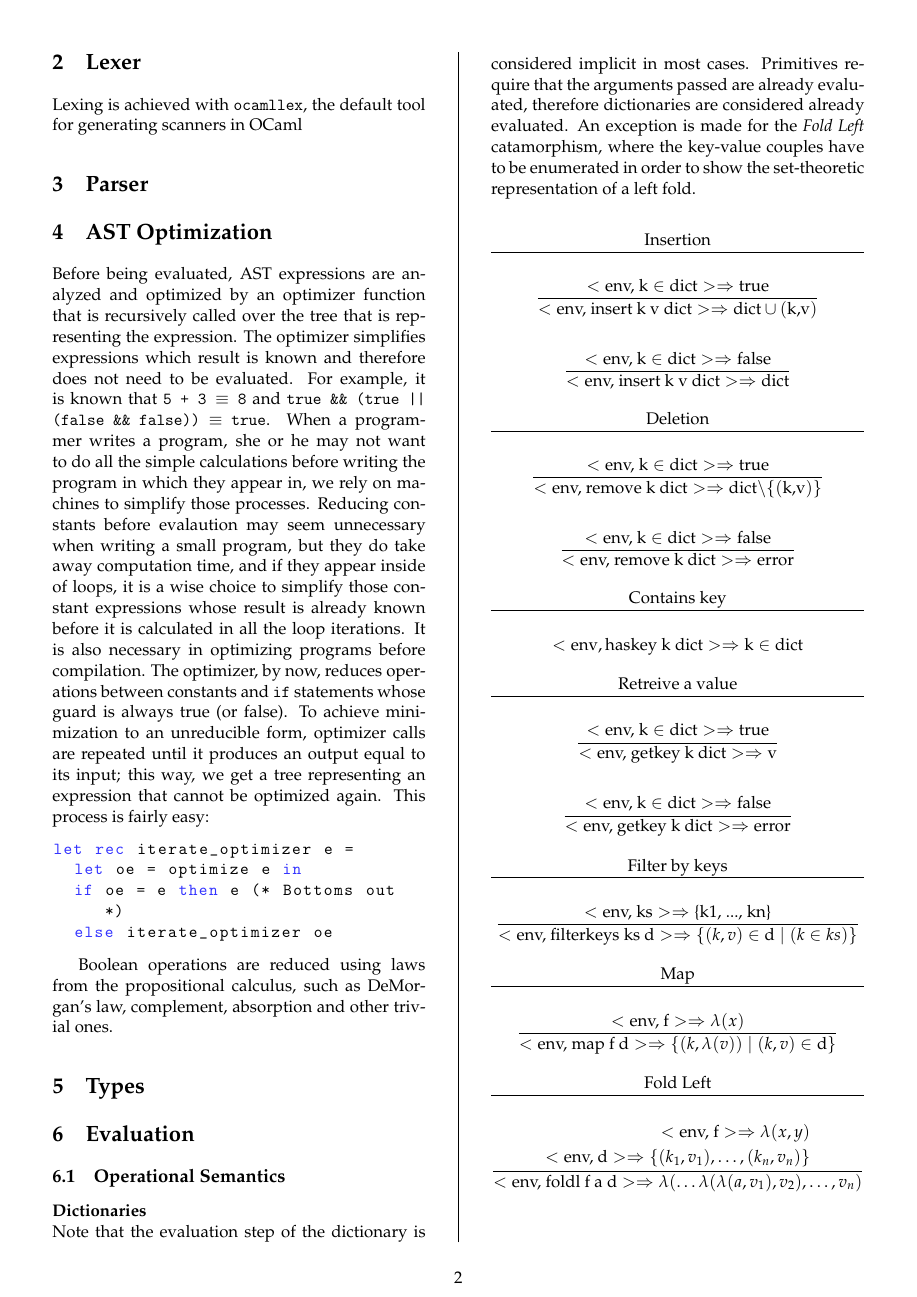
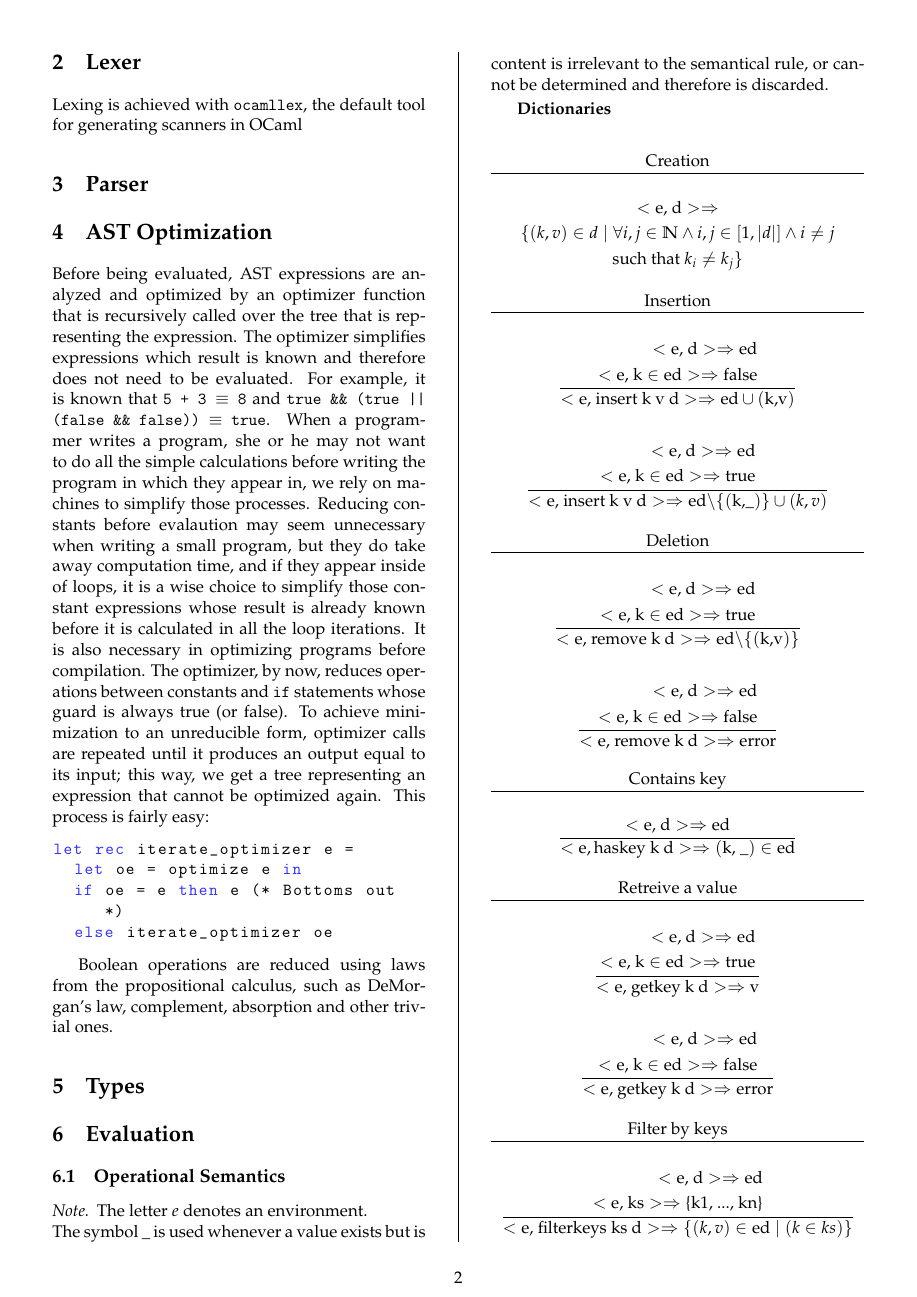
Before and after one commit to 0x0f0f0f/gobba, a LaTeX paper (paper/paper.tex): page 2 of 3. Compiled offline with pdfLaTeX.

Commit message:
operational semantics corrections

```diff
--- a/paper/paper.tex
+++ b/paper/paper.tex
@@ -6,6 +6,8 @@
 \usepackage[T1]{fontenc}
 \usepackage{listings}
 \usepackage{xcolor}
+\usepackage{mathtools}
+\usepackage{amsthm}
 \usepackage{collectbox}
 %\usepackage{tgpagella} % text only
 \usepackage{mathpazo}
@@ -146,46 +169,73 @@ Boolean operations are reduced using laws from the propositional calculus, such
 \section{Evaluation}
 \subsection{Operational Semantics}
 
-\textbf{Dictionaries}\\
-Note that the evaluation step of the dictionary is considered implicit in most
-cases. Primitives require that the arguments passed are already evaluated,
-therefore dictionaries are considered already evaluated. An exception is made
-for the \textit{Fold Left} catamorphism, where the key-value couples have
-to be enumerated in order to show the set-theoretic representation of a left fold.
+\begin{note}
+	The letter $e$ denotes an environment. \\
+	The symbol $\_$ is used whenever a value exists but is content is irrelevant
+	to the semantical rule, or cannot be determined and therefore is discarded.
+\end{note}
 
 
+\textbf{Dictionaries}
+
+\begin{gather*}
+	\te{Creation} \\
+	\hline \\
+	<\te{e, d}> \Rightarrow \\ \{ (k,v) \in d \mid \forall i,j \in \N \wedge i,j \in \left[1, \abs{d}\right] \land i \neq j \\ \text{such that } k_i \neq k_j \}
+\end{gather*}
 \begin{gather*}
 	\te{Insertion} \\
 	\hline \\
-	\dfrac{<\te{env, k} \in \te{dict}> \Rightarrow
-	\te{true}}{<\te{env, insert k v dict}> \Rightarrow \te{dict} \cup (\te{k,v})} \\ \\
-	\dfrac{<\te{env, k} \in \te{dict}> \Rightarrow \te{false}}{<\te{env, insert k v dict}> \Rightarrow \te{dict}}
+	\dfrac{ \begin{aligned}
+		<\te{e, d}> \Rightarrow \te{ed} \\
+		<\te{e, k} \in \te{ed}> \Rightarrow \te{false} \\
+	\end{aligned} }{<\te{e, insert k v d}> \Rightarrow \te{ed} \cup (\te{k,v})} \\ \\
+	\dfrac{ \begin{aligned}
+		<\te{e, d}> \Rightarrow \te{ed} \\
+		<\te{e, k} \in \te{ed}> \Rightarrow \te{true}
+	\end{aligned}}{<\te{e, insert k v d}> \Rightarrow \te{ed} \textbackslash \{(\te{k,\_})\} \cup (k, v) }
 \end{gather*}
 \begin{gather*}
 	\te{Deletion} \\ \hline \\
-	\dfrac{<\te{env, k} \in \te{dict}> \Rightarrow \te{true}}{<\te{env, remove k dict}> \Rightarrow \te{dict} \textbackslash \{(\te{k,v})\}} \\ \\
-	\dfrac{<\te{env, k} \in \te{dict}> \Rightarrow \te{false}}{<\te{env, remove k dict}> \Rightarrow \te{error}}
+	\dfrac{	\begin{aligned}
+		<\te{e, d}> \Rightarrow \te{ed} \\
+		<\te{e, k} \in \te{ed}> \Rightarrow \te{true}
+	\end{aligned}}{<\te{e, remove k d}> \Rightarrow \te{ed} \textbackslash \{(\te{k,v})\}} \\ \\
+	\dfrac{	\begin{aligned}
+		<\te{e, d}> \Rightarrow \te{ed} \\
+		<\te{e, k} \in \te{ed}> \Rightarrow \te{false}
+	\end{aligned}}{<\te{e, remove k d}> \Rightarrow \te{error}}
 \end{gather*}
 \begin{gather*}
 	\te{Contains key} \\ \hline \\
-	<\te{env}, \te{haskey k dict}> \Rightarrow \te{k} \in \te{dict}
+	\dfrac{<\te{e, d}> \Rightarrow \te{ed}}{<\te{e}, \te{haskey k d}> \Rightarrow (\te{k, \_}) \in \te{ed}}
 \end{gather*}
 \begin{gather*}
 	\te{Retreive a value} \\ \hline \\
-	\dfrac{<\te{env, k} \in \te{dict}> \Rightarrow \te{true}}{<\te{env, getkey k dict}> \Rightarrow \te{v}} \\ \\
-	\dfrac{<\te{env, k} \in \te{dict}> \Rightarrow \te{false}}{<\te{env, getkey k dict}> \Rightarrow \te{error}}
+	\dfrac{	\begin{aligned}
+		<\te{e, d}> \Rightarrow \te{ed} \\
+		<\te{e, k} \in \te{ed}> \Rightarrow \te{true}
+	\end{aligned}}{<\te{e, getkey k d}> \Rightarrow \te{v}} \\ \\
+	\dfrac{	\begin{aligned}
+		<\te{e, d}> \Rightarrow \te{ed} \\
+		<\te{e, k} \in \te{ed}> \Rightarrow \te{false}
+	\end{aligned}}{<\te{e, getkey k d}> \Rightarrow \te{error}}
 \end{gather*}
 \begin{gather*}
 	\te{Filter by keys} \\ \hline \\
-	\dfrac{<\te{env, ks}> \Rightarrow \te{\{k1, ..., kn\}}}{<\te{env, filterkeys ks d}> \Rightarrow \{ (k, v) \in \te{d} \mid (k \in ks) \}}
+	\dfrac{	\begin{aligned}
+		<\te{e, d}> \Rightarrow \te{ed} \\
+		<\te{e, ks}> \Rightarrow \te{\{k1, ..., kn\}}
+	\end{aligned}}{<\te{e, filterkeys ks d}> \Rightarrow \{ (k, v) \in \te{ed} \mid (k \in ks) \}}
 \end{gather*}
 \begin{gather*}
 	\te{Map} \\ \hline \\
-	\dfrac{<\te{env, f}> \Rightarrow \lambda(x)}{<\te{env, map f d}> \Rightarrow \{ (k, \lambda(v)) \mid (k, v) \in \te{d}  \}}
+	\dfrac{	\begin{aligned}
+		<\te{e, d}> \Rightarrow \te{ed} \\
+		<\te{e, f}> \Rightarrow \lambda(x)
+	\end{aligned}}
+	{<\te{e, map f d}> \Rightarrow \{ (k, \lambda(v)) \mid (k, v) \in \te{ed}  \}}
 \end{gather*}
 \begin{gather*}
 	\te{Fold Left} \\ \hline \\
 	\dfrac{\begin{aligned}
-		<\te{env, f}> \Rightarrow \lambda(x,y)  \\
-		<\te{env, d}> \Rightarrow \{(k_1, v_1), \hdots, (k_n, v_n)\}
-	\end{aligned}}{<\te{env, foldl f a d}> \Rightarrow \lambda( \hdots \lambda(\lambda(a, v_1), v_2), \hdots, v_n)} \\ \\
```
Also changed, not shown: paper/paper.pdf, paper/paper.tex (25 more changed lines).
